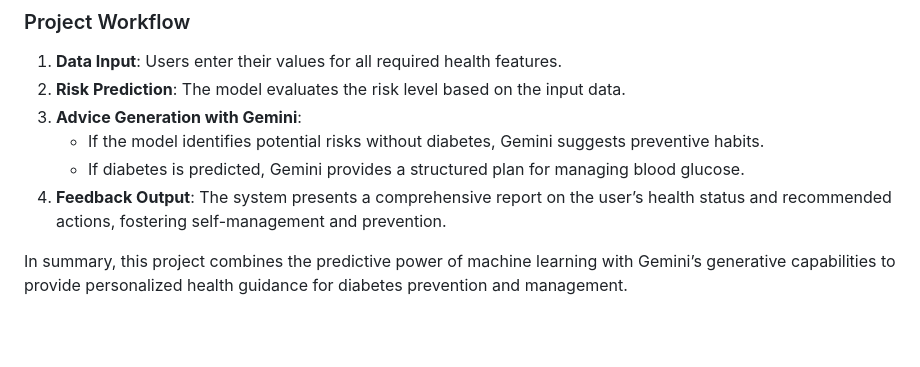
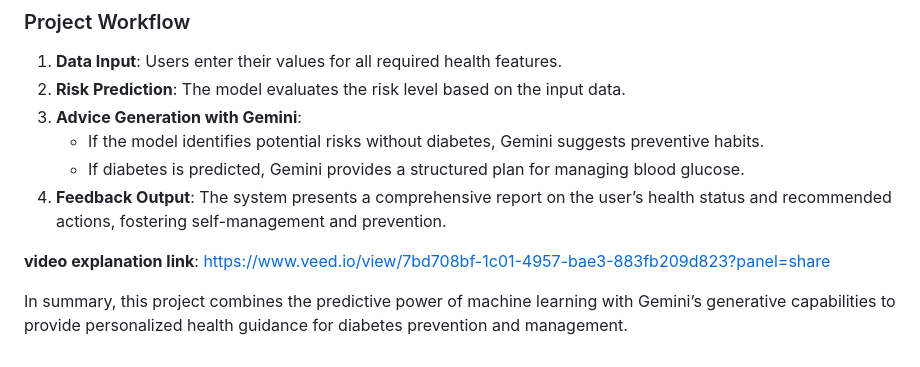
Before and after one commit to Nishanth-nishu/diabetic-prevention-, a Markdown page: README.md, the part around the change. GitHub-like rendering; blank space fills up the shorter version.

Commit message:
Update README.md
added video link

```diff
--- a/README.md
+++ b/README.md
@@ -44,6 +44,6 @@ The assistant is designed to be interactive and user-friendly. Users input their
    - If diabetes is predicted, Gemini provides a structured plan for managing blood glucose.
 4. **Feedback Output**: The system presents a comprehensive report on the user’s health status and recommended actions, fostering self-management and prevention.
 
-
+**video explanation link**: https://www.veed.io/view/7bd708bf-1c01-4957-bae3-883fb209d823?panel=share
 
 In summary, this project combines the predictive power of machine learning with Gemini’s generative capabilities to provide personalized health guidance for diabetes prevention and management.
```
